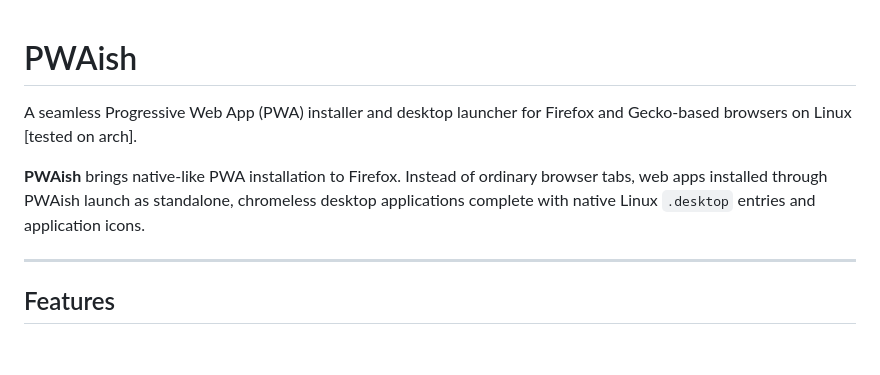
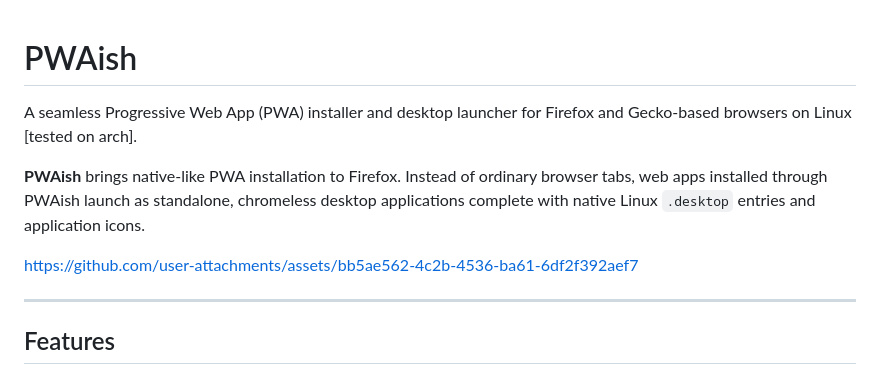
Before and after one commit to ADIOR-enigma/PWAish, a Markdown page: README.md, the part around the change. Rendered like a GitHub page; blank space fills up the shorter version.

Commit message:
Update README to include user attachments link
Added a link to user attachments in the README.

```diff
--- a/README.md
+++ b/README.md
@@ -1,8 +1,15 @@
+
+
+
+
+
 # PWAish
 
 A seamless Progressive Web App (PWA) installer and desktop launcher for Firefox and Gecko-based browsers on Linux [tested on arch].
 
 **PWAish** brings native-like PWA installation to Firefox. Instead of ordinary browser tabs, web apps installed through PWAish launch as standalone, chromeless desktop applications complete with native Linux `.desktop` entries and application icons.
+
+https://github.com/user-attachments/assets/bb5ae562-4c2b-4536-ba61-6df2f392aef7
 
 ---
 
```
